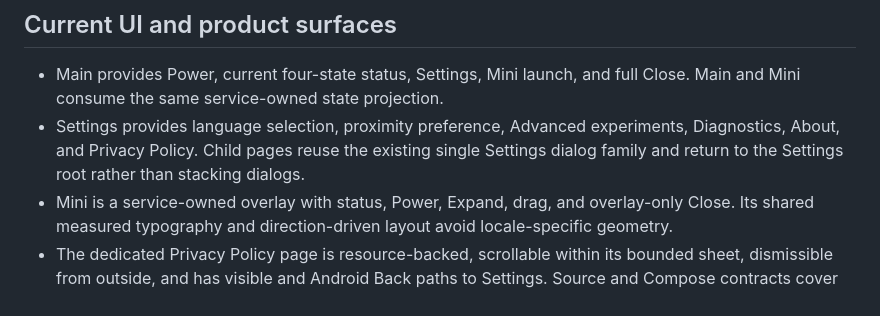
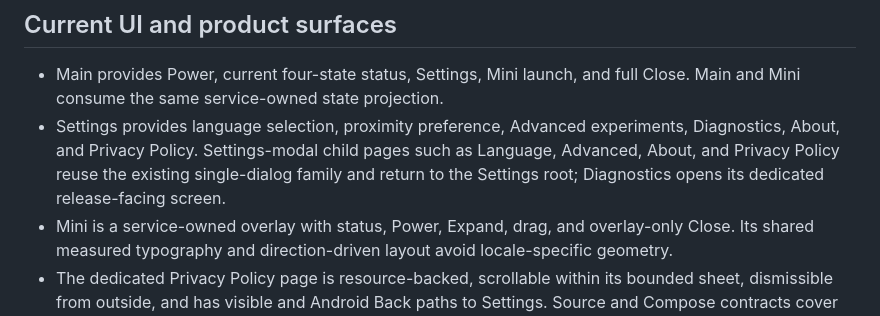
Before and after one commit to lukaszpeciak91-sys/private-audio-router, a Markdown page: docs/PROGRESS.md, the part around the change. GitHub-like rendering.

Commit message:
Clarify Diagnostics screen ownership

```diff
--- a/docs/PROGRESS.md
+++ b/docs/PROGRESS.md
@@ -42,9 +42,10 @@ physical test records remain in [`DECISIONS.md`](DECISIONS.md),
 - Main provides Power, current four-state status, Settings, Mini launch, and full
   Close. Main and Mini consume the same service-owned state projection.
 - Settings provides language selection, proximity preference, Advanced experiments,
-  Diagnostics, About, and Privacy Policy. Child pages reuse the existing single
-  Settings dialog family and return to the Settings root rather than stacking
-  dialogs.
+  Diagnostics, About, and Privacy Policy. Settings-modal child pages such as
+  Language, Advanced, About, and Privacy Policy reuse the existing single-dialog
+  family and return to the Settings root; Diagnostics opens its dedicated
+  release-facing screen.
 - Mini is a service-owned overlay with status, Power, Expand, drag, and overlay-only
   Close. Its shared measured typography and direction-driven layout avoid
   locale-specific geometry.
```
